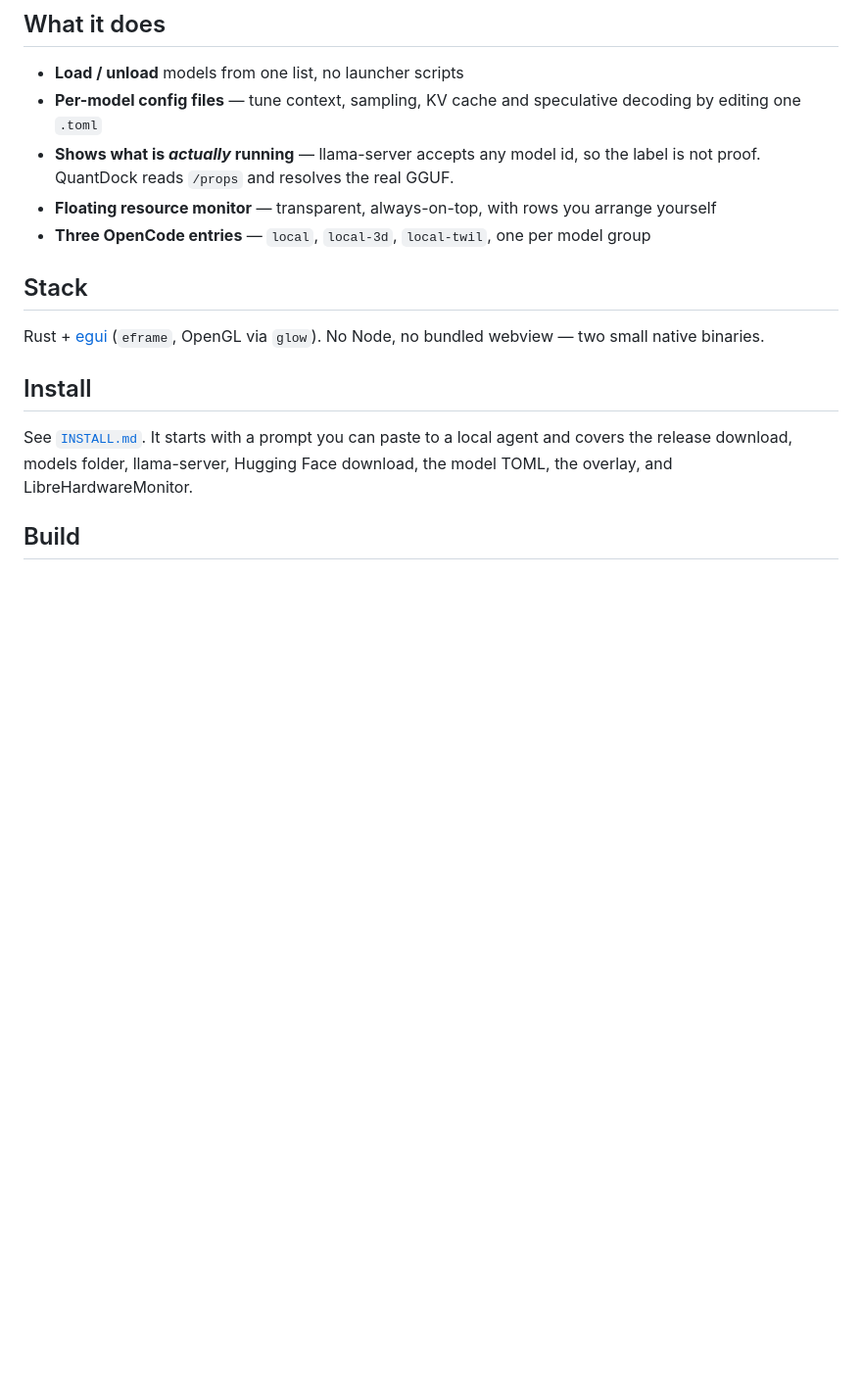
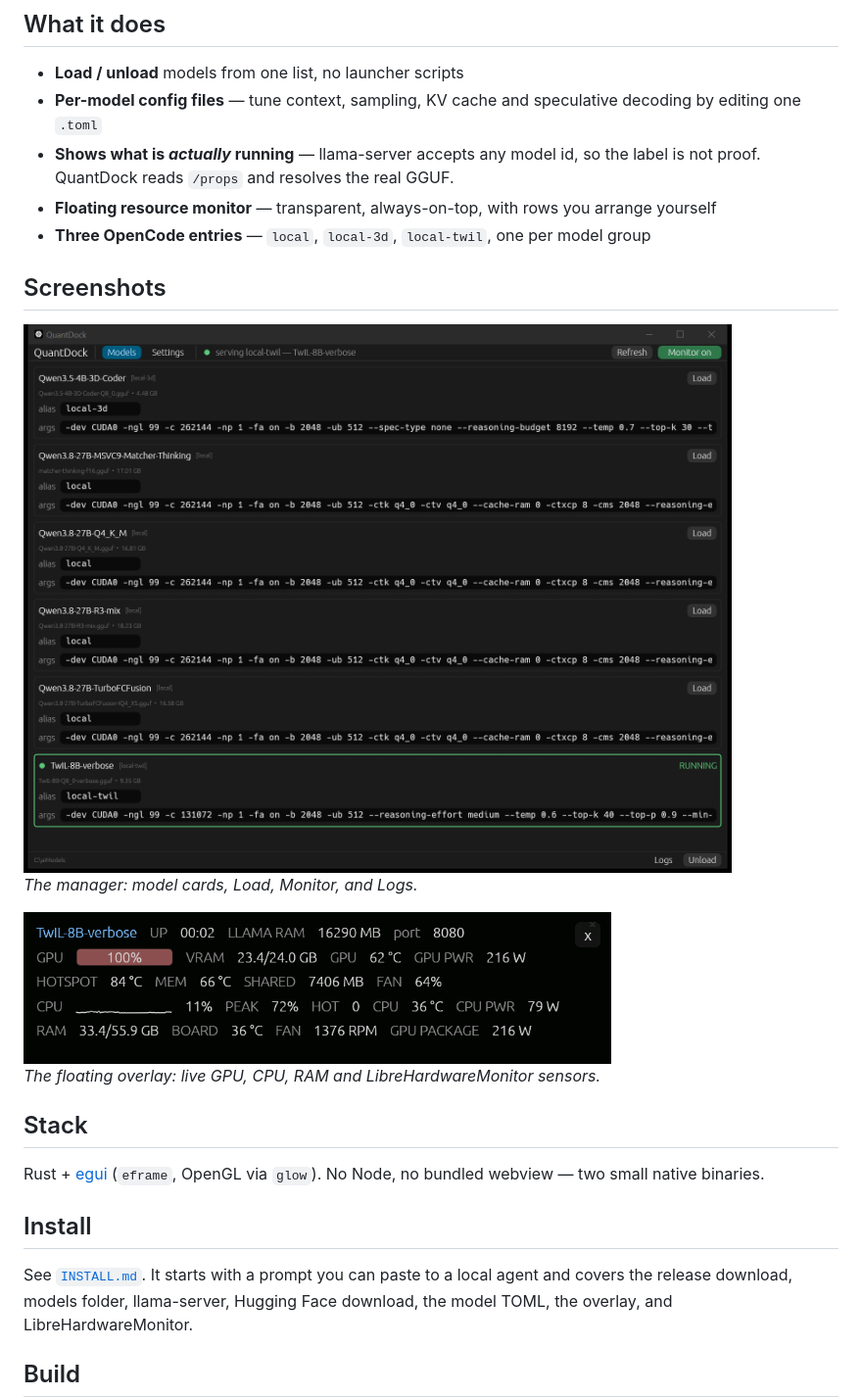
Before and after one commit to konqiDAM/QuantDock, a Markdown page: README.md, the part around the change. Shown at 98% size. GitHub-like rendering; pictures changed too: docs/images/manager.png (added), docs/images/overlay.png (added); blank space fills up the shorter version.

Commit message:
docs: add screenshots and a quick start

```diff
--- a/README.md
+++ b/README.md
@@ -11,6 +11,16 @@ A lightweight desktop manager for local GGUF models (llama.cpp / `llama-server`)
   not proof. QuantDock reads `/props` and resolves the real GGUF.
 - **Floating resource monitor** — transparent, always-on-top, with rows you arrange yourself
 - **Three OpenCode entries** — `local`, `local-3d`, `local-twil`, one per model group
+
+## Screenshots
+
+<img src="docs/images/manager.png" width="900" alt="QuantDock manager with model cards">
+
+*The manager: model cards, Load, Monitor, and Logs.*
+
+<img src="docs/images/overlay.png" width="600" alt="QuantDock overlay">
+
+*The floating overlay: live GPU, CPU, RAM and LibreHardwareMonitor sensors.*
 
 ## Stack
 
```
Also changed, not shown: AGENTS.md (+1 -0 lines), INSTALL.md (+49 -29 lines), docs/images/manager-print.png (added).
